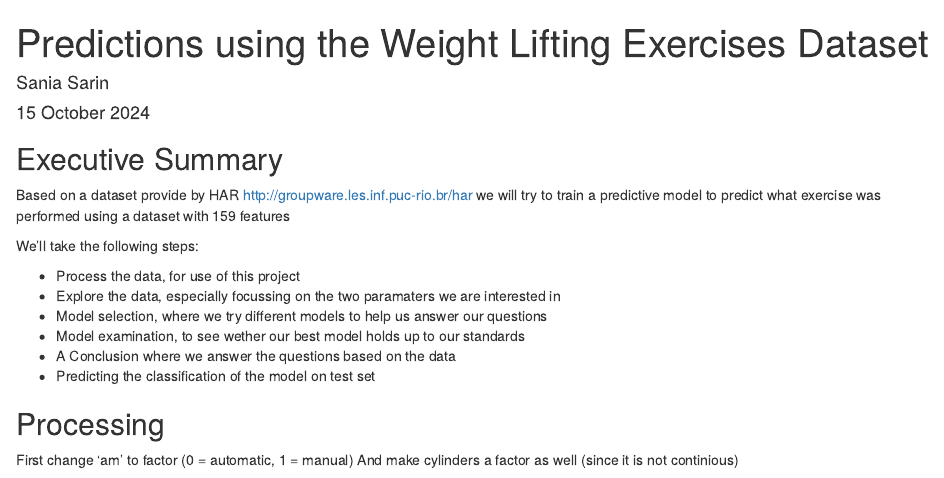
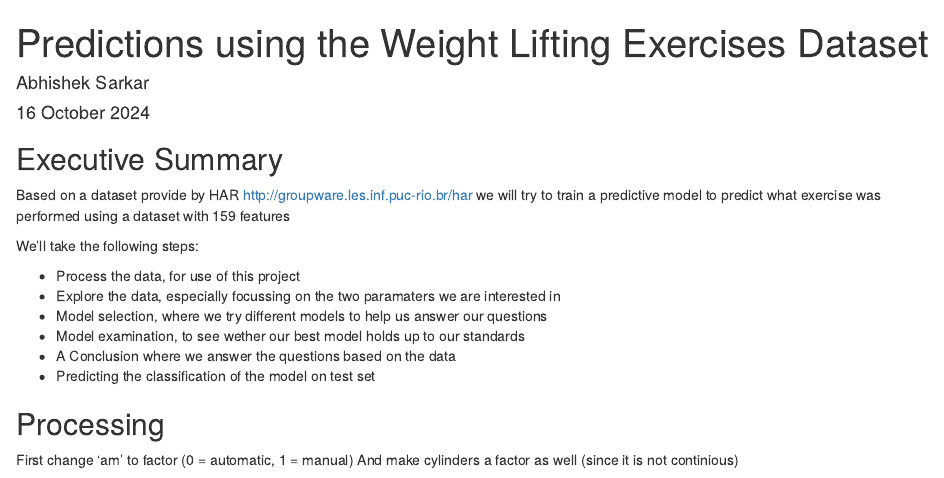
Before and after one commit to abhishek4474/ML_assignment, an R Markdown document (course.Rmd): the page in a window 1100 px wide, from its top. Rendered offline with R 4.5, knitr and Pandoc, with nearby package versions; the code chunks are not run, so their results and figures are left out.

Commit message:
Update course.Rmd

```diff
--- a/course.Rmd
+++ b/course.Rmd
@@ -1,7 +1,7 @@
 ---
 title: "Predictions using the Weight Lifting Exercises Dataset"
-author: "Sania Sarin"
-date: "15 October 2024"
+author: "Abhishek Sarkar"
+date: "16 October 2024"
 output:
   html_document:
     keep_md: yes
```
